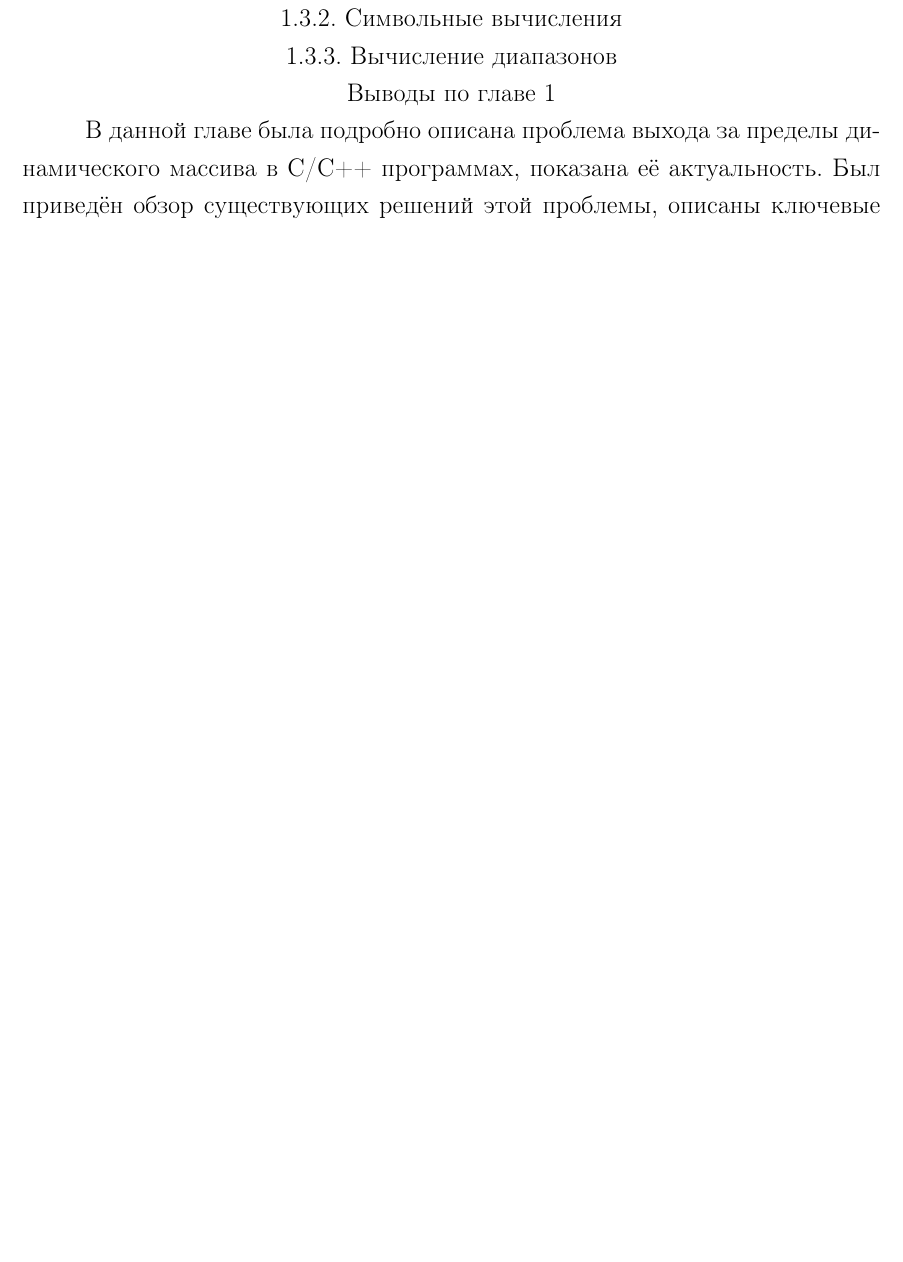
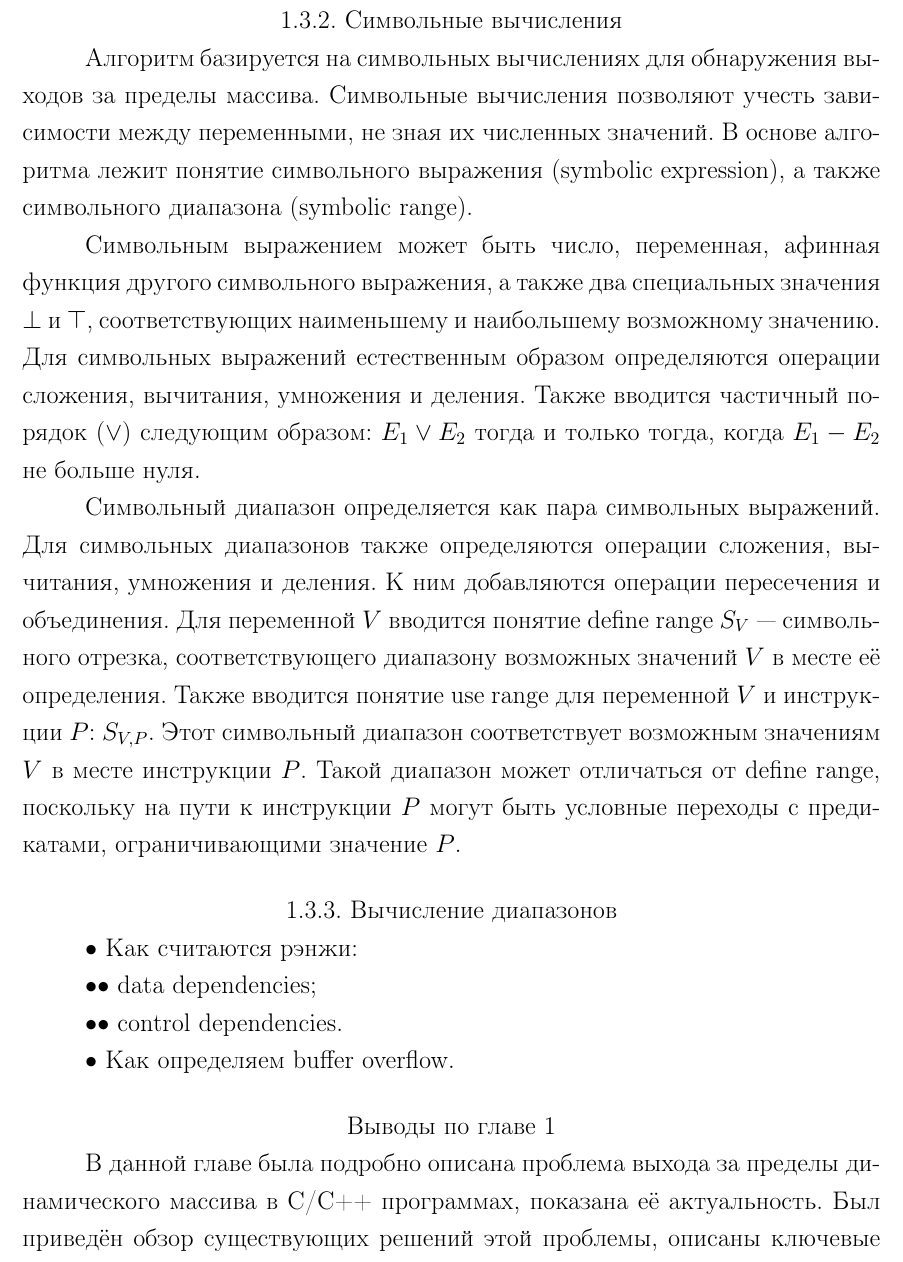
Before and after one commit to gromakovsky/Master-thesis, a LaTeX thesis (Thesis/thesis.tex, which reads Thesis/chapters/chapter1.tex): part of page 16 of 34 before the commit and part of page 16 of 35 after it, cut so that both start at the same text, the shorter picture padded with empty space. Compiled offline with pdfLaTeX; a LaTeX package or settings file that is missing is left out.

Commit message:
Describe symbolic analysis

```diff
--- a/Thesis/chapters/chapter1.tex
+++ b/Thesis/chapters/chapter1.tex
@@ -238,7 +238,41 @@ SSA форме значение переменной может присваив
 
 \subsection{Символьные вычисления}
 
+Алгоритм базируется на символьных вычислениях для обнаружения выходов
+за пределы массива. Символьные вычисления позволяют учесть зависимости
+между переменными, не зная их численных значений. В основе алгоритма
+лежит понятие символьного выражения (symbolic expression), а также
+символьного диапазона (symbolic range).
+
+Символьным выражением может быть число, переменная, афинная функция
+другого символьного выражения, а также два специальных значения $\bot$
+и $\top$, соответствующих наименьшему и наибольшему возможному
+значению. Для символьных выражений естественным образом определяются
+операции сложения, вычитания, умножения и деления. Также вводится
+частичный порядок ($\vee$) следующим образом: $E_1 \vee E_2$ тогда и
+только тогда, когда $E_1 - E_2$ не больше нуля.
+
+Символьный диапазон определяется как пара символьных выражений. Для
+символьных диапазонов также определяются операции сложения, вычитания,
+умножения и деления. К ним добавляются операции пересечения и
+объединения. Для переменной $V$ вводится понятие define range $S_V$
+--- символьного отрезка, соответствующего диапазону возможных значений
+$V$ в месте её определения. Также вводится понятие use range для
+переменной $V$ и инструкции $P$: $S_{V,P}$. Этот символьный диапазон
+соответствует возможным значениям $V$ в месте инструкции $P$. Такой
+диапазон может отличаться от define range, поскольку на пути к
+инструкции $P$ могут быть условные переходы с предикатами,
+ограничивающими значение $P$.
+
 \subsection{Вычисление диапазонов}
+
+• Как считаются рэнжи:
+
+•• data dependencies;
+
+•• control dependencies.
+
+• Как определяем buffer overflow.
 
 \chapterconclusion
 
```
